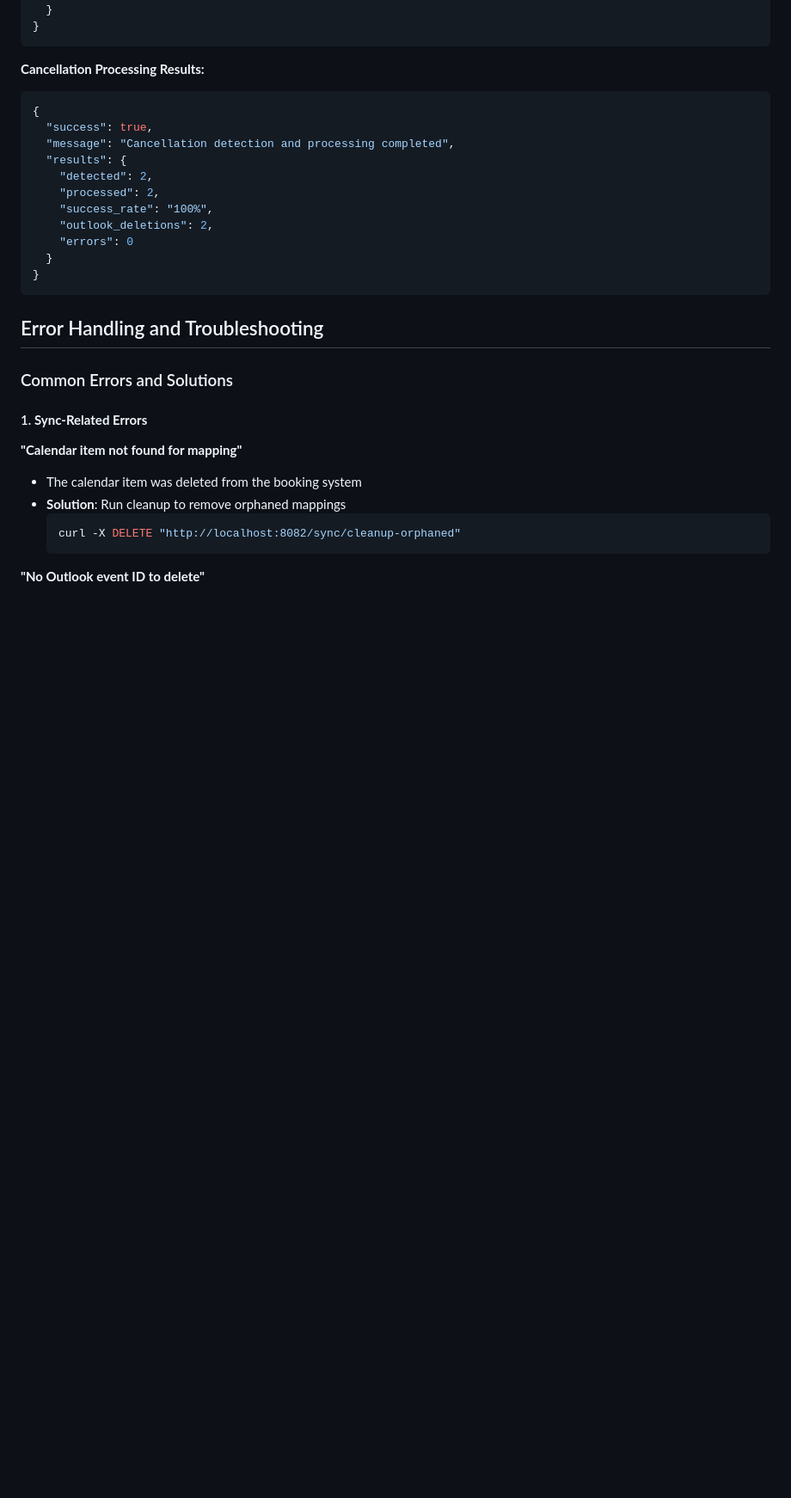
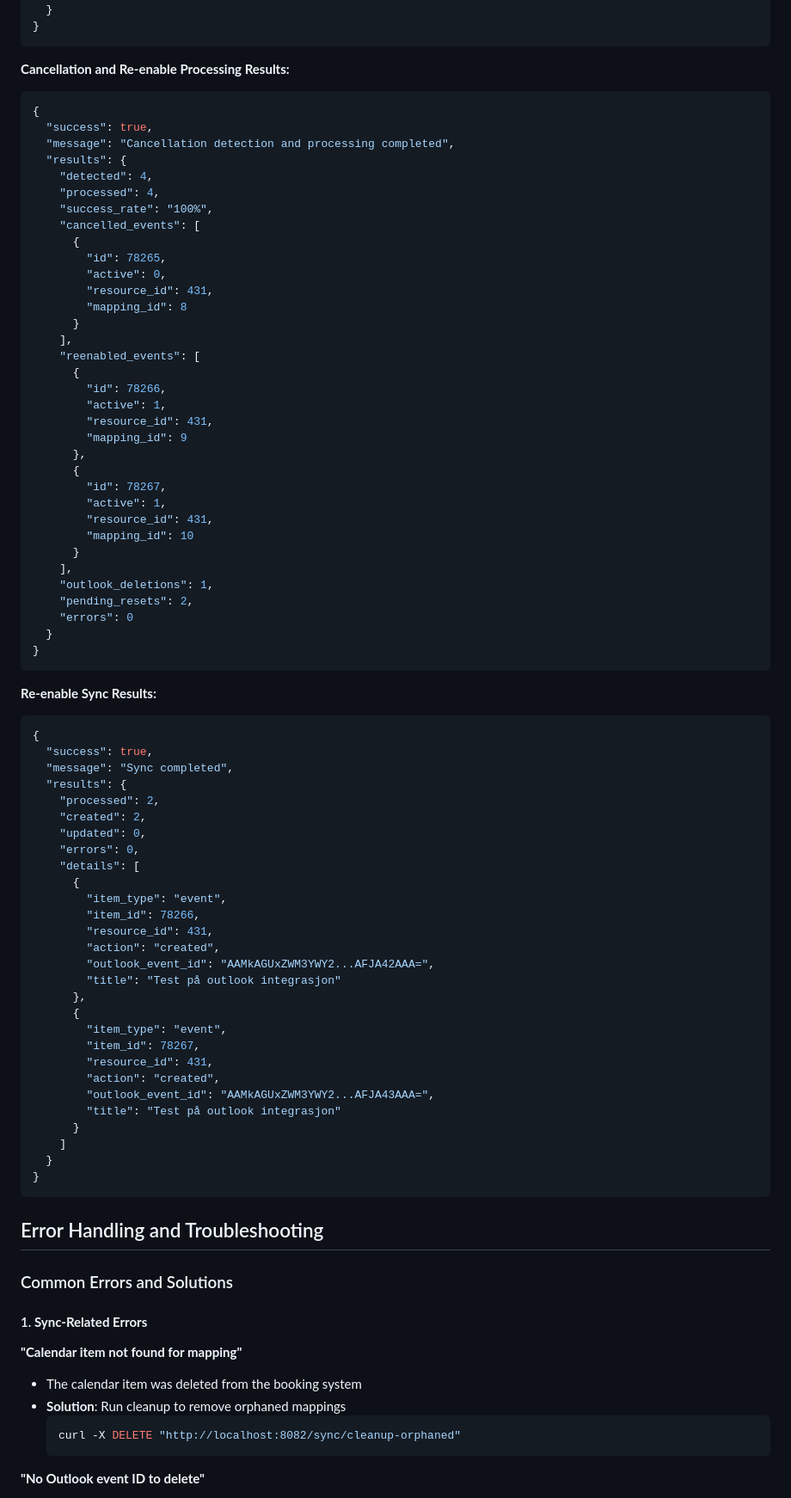
Before and after one commit to PorticoEstate/OutlookBookingSync, a Markdown page: doc/sync_usage_guide.md, the part around the change printed below. Shown: that part at 86% size. GitHub-like rendering; blank space fills up the shorter version.

````diff
--- a/doc/sync_usage_guide.md
+++ b/doc/sync_usage_guide.md
@@ -559,17 +597,72 @@ After running the complete workflow, you should see:
 }
 ```
 
-**Cancellation Processing Results:**
+**Cancellation and Re-enable Processing Results:**
 ```json
 {
   "success": true,
   "message": "Cancellation detection and processing completed",
   "results": {
-    "detected": 2,
+    "detected": 4,
+    "processed": 4,
+    "success_rate": "100%",
+    "cancelled_events": [
+      {
+        "id": 78265,
+        "active": 0,
+        "resource_id": 431,
+        "mapping_id": 8
+      }
+    ],
+    "reenabled_events": [
+      {
+        "id": 78266,
+        "active": 1,
+        "resource_id": 431,
+        "mapping_id": 9
+      },
+      {
+        "id": 78267,
+        "active": 1,
+        "resource_id": 431,
+        "mapping_id": 10
+      }
+    ],
+    "outlook_deletions": 1,
+    "pending_resets": 2,
+    "errors": 0
+  }
+}
+```
+
+**Re-enable Sync Results:**
+```json
+{
+  "success": true,
+  "message": "Sync completed",
+  "results": {
     "processed": 2,
-    "success_rate": "100%",
-    "outlook_deletions": 2,
-    "errors": 0
+    "created": 2,
+    "updated": 0,
+    "errors": 0,
+    "details": [
+      {
+        "item_type": "event",
+        "item_id": 78266,
+        "resource_id": 431,
+        "action": "created",
+        "outlook_event_id": "AAMkAGUxZWM3YWY2...AFJA42AAA=",
+        "title": "Test på outlook integrasjon"
+      },
+      {
+        "item_type": "event",
+        "item_id": 78267,
+        "resource_id": 431,
+        "action": "created",
+        "outlook_event_id": "AAMkAGUxZWM3YWY2...AFJA43AAA=",
+        "title": "Test på outlook integrasjon"
+      }
+    ]
   }
 }
 ```
````
Also changed, not shown: other parts of doc/sync_usage_guide.md (+58 -20 lines), doc/calendar_sync_service_plan.md (+13 -6 lines).
